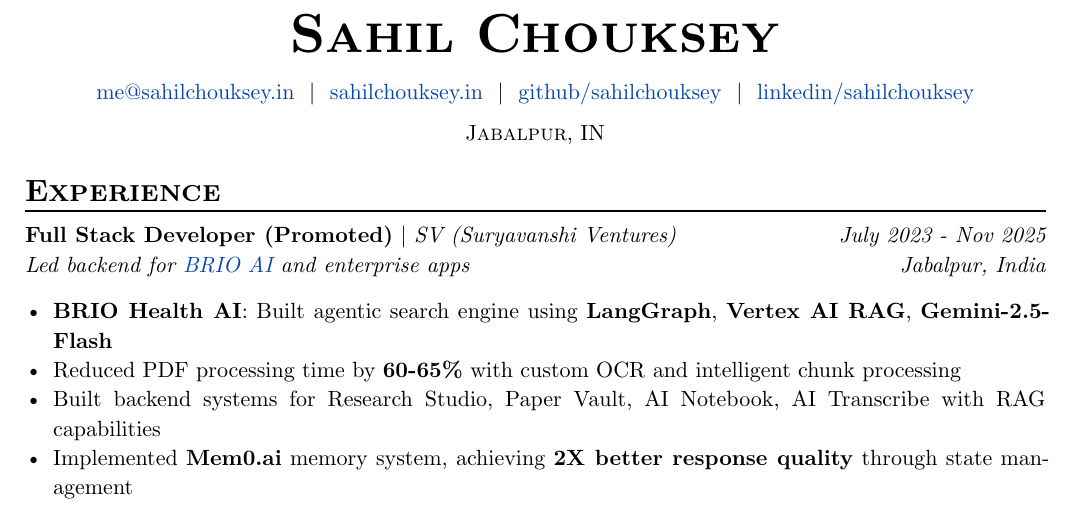
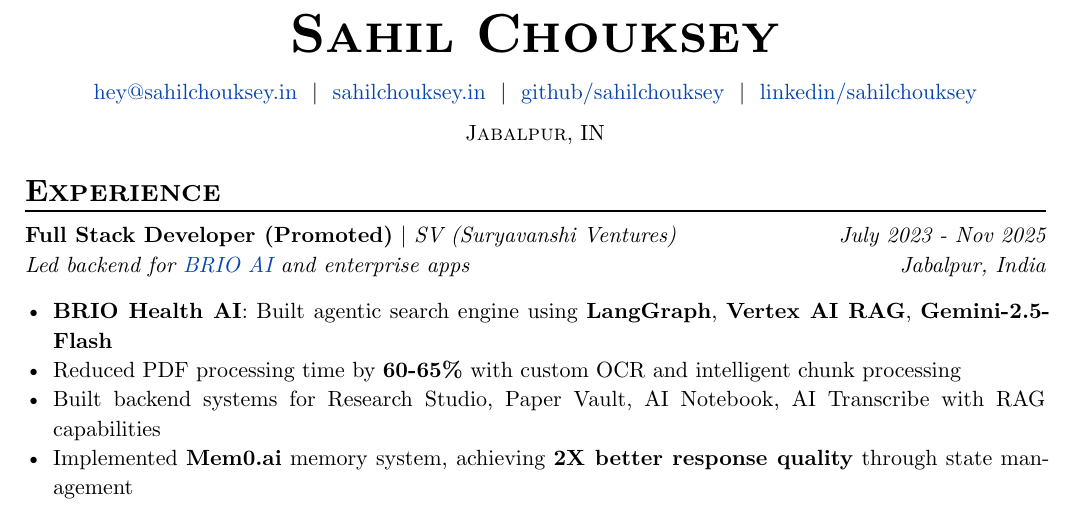
Before and after one commit to sahilchouksey/portfolio, a Typst document (src/resume/resume.typ): part of the page, cut so that both start at the same text. Compiled offline with Typst 0.15.

Commit message:
chore: updated personam mail in resume

```diff
--- a/src/resume/resume.typ
+++ b/src/resume/resume.typ
@@ -6,7 +6,7 @@
   author: "Sahil Chouksey",
   location: "Jabalpur, IN",
   contacts: (
-    [#link("mailto:me@sahilchouksey.in")[me\@sahilchouksey.in]],
+    [#link("mailto:hey@sahilchouksey.in")[hey\@sahilchouksey.in]],
     [#link("https://sahilchouksey.in")[sahilchouksey.in]],
     [#link("https://github.com/sahilchouksey")[github/sahilchouksey]],
     [#link("https://linkedin.com/in/sahilchouksey")[linkedin/sahilchouksey]],
```
